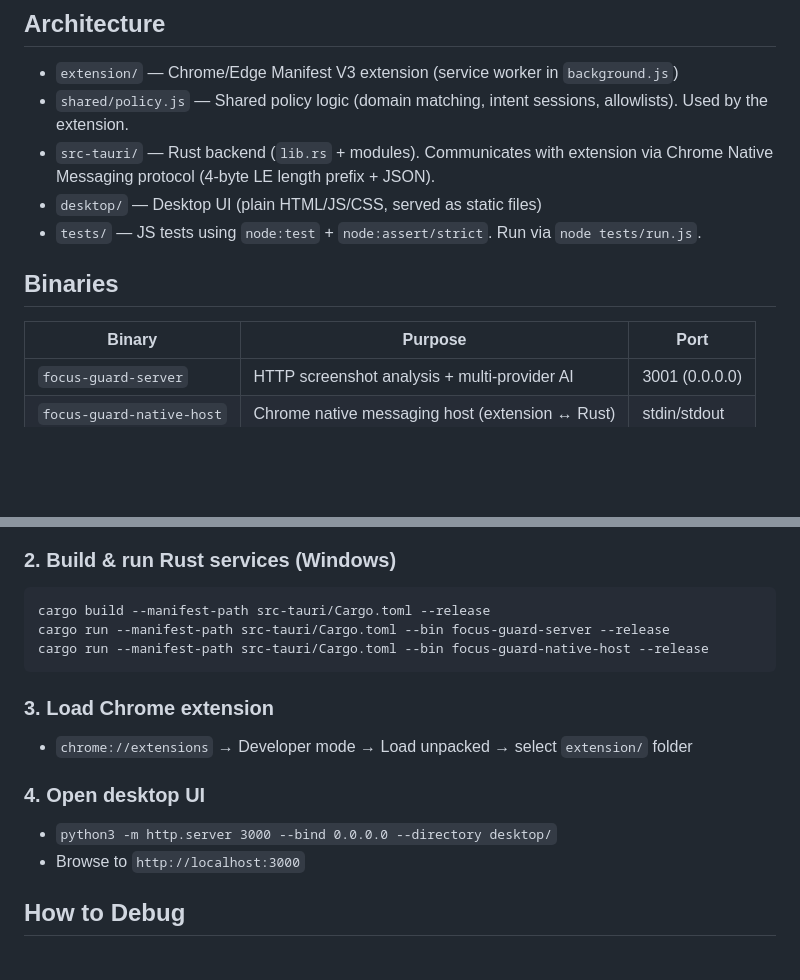
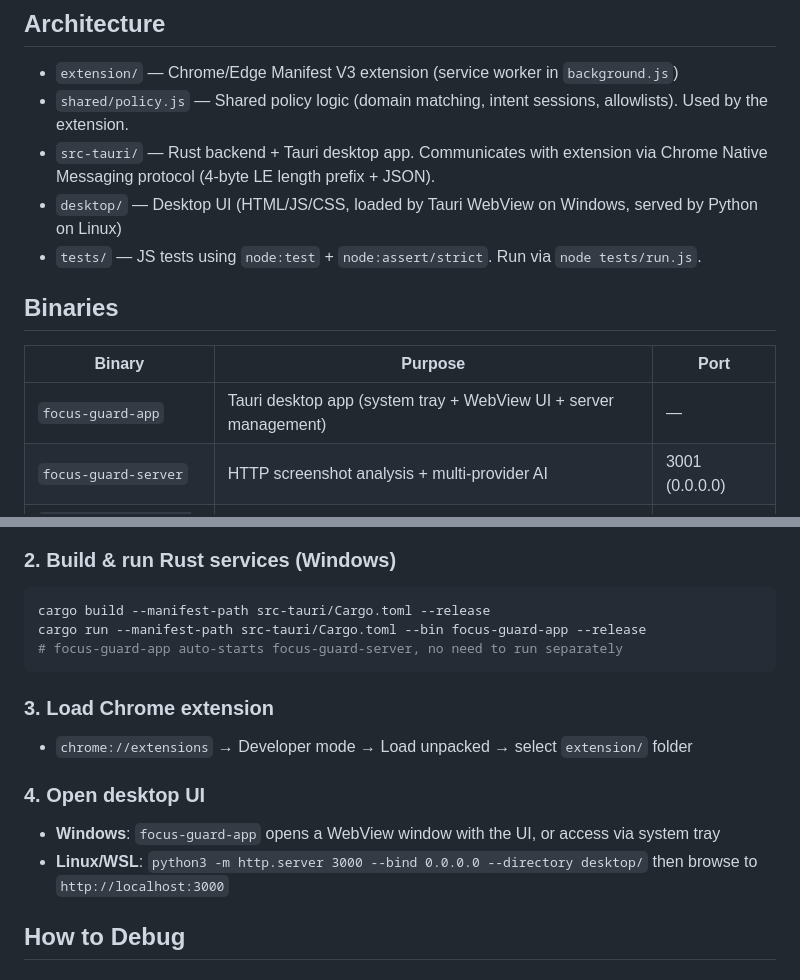
Before and after one commit to flowingx/focus-guard, a Markdown page: AGENTS.md, 2 parts joined by grey strips. Drawn GitHub-style; blank space fills up the shorter version.

````diff
--- a/AGENTS.md
+++ b/AGENTS.md
@@ -34,14 +34,15 @@ python3 -m http.server 3000 --bind 0.0.0.0 --directory /home/flow/focus-guard/de
 
 - `extension/` — Chrome/Edge Manifest V3 extension (service worker in `background.js`)
 - `shared/policy.js` — Shared policy logic (domain matching, intent sessions, allowlists). Used by the extension.
-- `src-tauri/` — Rust backend (`lib.rs` + modules). Communicates with extension via Chrome Native Messaging protocol (4-byte LE length prefix + JSON).
-- `desktop/` — Desktop UI (plain HTML/JS/CSS, served as static files)
+- `src-tauri/` — Rust backend + Tauri desktop app. Communicates with extension via Chrome Native Messaging protocol (4-byte LE length prefix + JSON).
+- `desktop/` — Desktop UI (HTML/JS/CSS, loaded by Tauri WebView on Windows, served by Python on Linux)
 - `tests/` — JS tests using `node:test` + `node:assert/strict`. Run via `node tests/run.js`.
 
 ## Binaries
 
 | Binary | Purpose | Port |
 |--------|---------|------|
+| `focus-guard-app` | Tauri desktop app (system tray + WebView UI + server management) | — |
 | `focus-guard-server` | HTTP screenshot analysis + multi-provider AI | 3001 (0.0.0.0) |
 | `focus-guard-native-host` | Chrome native messaging host (extension ↔ Rust) | stdin/stdout |
 
@@ -67,16 +68,16 @@ LD_LIBRARY_PATH=/usr/local/cuda-12.6/lib64:/tmp/llama-cuda-build/build/bin \
 ### 2. Build & run Rust services (Windows)
 ```powershell
 cargo build --manifest-path src-tauri/Cargo.toml --release
-cargo run --manifest-path src-tauri/Cargo.toml --bin focus-guard-server --release
-cargo run --manifest-path src-tauri/Cargo.toml --bin focus-guard-native-host --release
+cargo run --manifest-path src-tauri/Cargo.toml --bin focus-guard-app --release
+# focus-guard-app auto-starts focus-guard-server, no need to run separately
 ```
 
 ### 3. Load Chrome extension
 - `chrome://extensions` → Developer mode → Load unpacked → select `extension/` folder
 
 ### 4. Open desktop UI
-- `python3 -m http.server 3000 --bind 0.0.0.0 --directory desktop/`
-- Browse to `http://localhost:3000`
+- **Windows**: `focus-guard-app` opens a WebView window with the UI, or access via system tray
+- **Linux/WSL**: `python3 -m http.server 3000 --bind 0.0.0.0 --directory desktop/` then browse to `http://localhost:3000`
 
 ## How to Debug
 
````
Also changed, not shown: README.md (+22 -6 lines).
